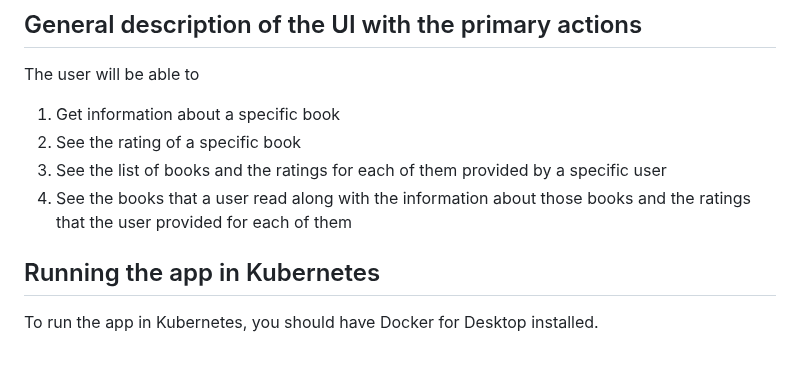
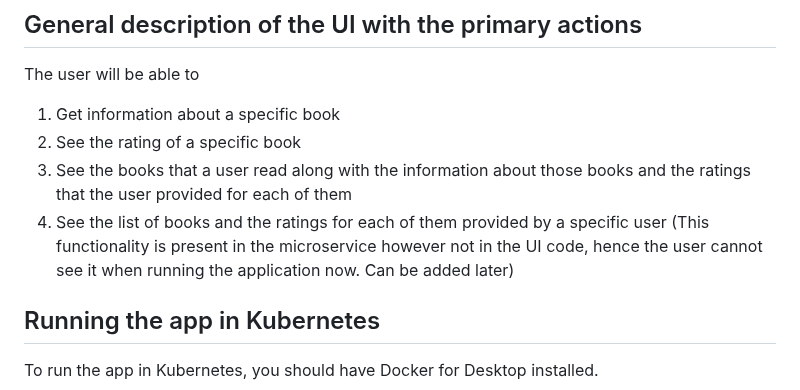
Before and after one commit to shivanshudwivedi/DexM-Movies, a Markdown page: README.md, the part around the change. Rendered like a GitHub page; blank space fills up the shorter version.

```diff
--- a/README.md
+++ b/README.md
@@ -33,8 +33,8 @@ Our webiste will suggest a variety of services to its users, who will be the peo
 The user will be able to
 1. Get information about a specific book
 2. See the rating of a specific book
-3. See the list of books and the ratings for each of them provided by a specific user
-5. See the books that a user read along with the information about those books and the ratings that the user provided for each of them
+3. See the books that a user read along with the information about those books and the ratings that the user provided for each of them
+4. See the list of books and the ratings for each of them provided by a specific user (This functionality is present in the microservice however not in the UI code, hence the user cannot see it when running the application now. Can be added later)
 
 ## Running the app in Kubernetes
 To run the app in Kubernetes, you should have Docker for Desktop installed.
```
